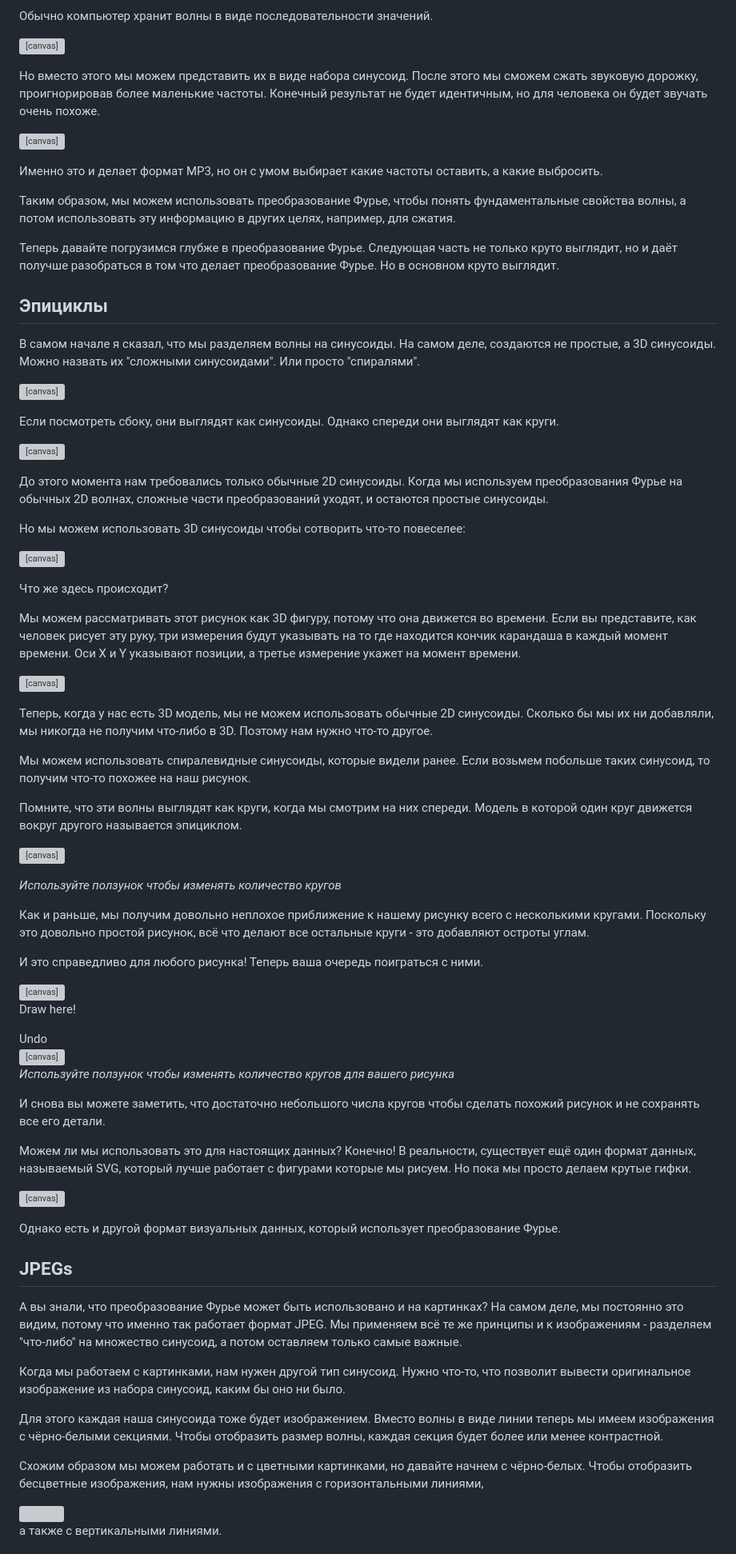
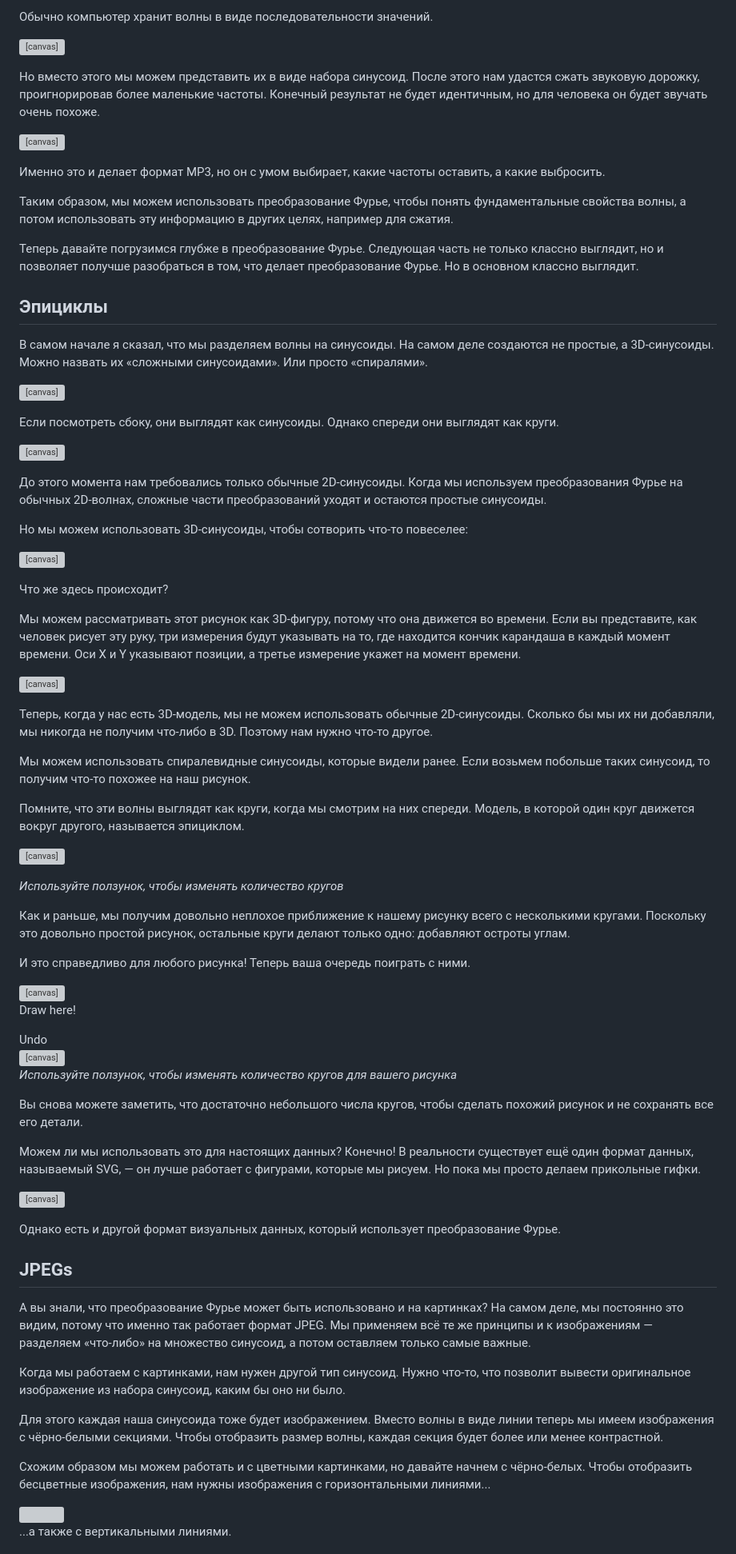
Before and after one commit to Jezzamonn/fourier, a Markdown page: content/content-ru.md, the part around the change printed below. Shown: that part at 80% size. Drawn GitHub-style; grey boxes are pictures that could not be loaded.

```diff
--- a/content/content-ru.md
+++ b/content/content-ru.md
@@ -84,19 +84,19 @@
 
 <canvas id="wave-samples" class="sketch" width=500 height=500></canvas>
 
-Но вместо этого мы можем представить их в виде набора синусоид. После этого мы сможем сжать звуковую дорожку, проигнорировав более маленькие частоты. Конечный результат не будет идентичным, но для человека он будет звучать очень похоже.
+Но вместо этого мы можем представить их в виде набора синусоид. После этого нам удастся сжать звуковую дорожку, проигнорировав более маленькие частоты. Конечный результат не будет идентичным, но для человека он будет звучать очень похоже.
 
 <canvas id="wave-frequencies" class="sketch" width=500 height=500></canvas>
 
-Именно это и делает формат MP3, но он с умом выбирает какие частоты оставить, а какие выбросить.
+Именно это и делает формат MP3, но он с умом выбирает, какие частоты оставить, а какие выбросить.
 
-Таким образом, мы можем использовать преобразование Фурье, чтобы понять фундаментальные свойства волны, а потом использовать эту информацию в других целях, например, для сжатия.
+Таким образом, мы можем использовать преобразование Фурье, чтобы понять фундаментальные свойства волны, а потом использовать эту информацию в других целях, например для сжатия.
 
-Теперь давайте погрузимся глубже в преобразование Фурье. Следующая часть не только круто выглядит, но и даёт получше разобраться в том что делает преобразование Фурье. Но в основном круто выглядит.
+Теперь давайте погрузимся глубже в преобразование Фурье. Следующая часть не только классно выглядит, но и позволяет получше разобраться в том, что делает преобразование Фурье. Но в основном классно выглядит.
 
 ## Эпициклы
 
-В самом начале я сказал, что мы разделяем волны на синусоиды. На самом деле, создаются не простые, а 3D синусоиды. Можно назвать их "сложными синусоидами". Или просто "спиралями".
+В самом начале я сказал, что мы разделяем волны на синусоиды. На самом деле создаются не простые, а 3D-синусоиды. Можно назвать их «сложными синусоидами». Или просто «спиралями».
 
 <canvas id="complex-sinusoid" class="sketch" width=500 height=500></canvas>
 
@@ -104,32 +104,32 @@
 
 <canvas id="complex-sinusoid-turn" class="sketch" width=500 height=500></canvas>
 
-До этого момента нам требовались только обычные 2D синусоиды. Когда мы используем преобразования Фурье на обычных 2D волнах, сложные части преобразований уходят, и остаются простые синусоиды.
+До этого момента нам требовались только обычные 2D-синусоиды. Когда мы используем преобразования Фурье на обычных 2D-волнах, сложные части преобразований уходят и остаются простые синусоиды.
 
-Но мы можем использовать 3D синусоиды чтобы сотворить что-то повеселее:
+Но мы можем использовать 3D-синусоиды, чтобы сотворить что-то повеселее:
 
 <canvas id="peace-epicycles" class="sketch" width=500 height=500></canvas>
 
 Что же здесь происходит?
 
-Мы можем рассматривать этот рисунок как 3D фигуру, потому что она движется во времени. Если вы представите, как человек рисует эту руку, три измерения будут указывать на то где находится кончик карандаша в каждый момент времени. Оси X и Y указывают позиции, а третье измерение укажет на момент времени.
+Мы можем рассматривать этот рисунок как 3D-фигуру, потому что она движется во времени. Если вы представите, как человек рисует эту руку, три измерения будут указывать на то, где находится кончик карандаша в каждый момент времени. Оси X и Y указывают позиции, а третье измерение укажет на момент времени.
 
 <canvas id="peace-3d" class="sketch" width=500 height=500></canvas>
 
-Теперь, когда у нас есть 3D модель, мы не можем использовать обычные 2D синусоиды. Сколько бы мы их ни добавляли, мы никогда не получим что-либо в 3D. Поэтому нам нужно что-то другое.
+Теперь, когда у нас есть 3D-модель, мы не можем использовать обычные 2D-синусоиды. Сколько бы мы их ни добавляли, мы никогда не получим что-либо в 3D. Поэтому нам нужно что-то другое.
 
 Мы можем использовать спиралевидные синусоиды, которые видели ранее. Если возьмем побольше таких синусоид, то получим что-то похожее на наш рисунок.
 
-Помните, что эти волны выглядят как круги, когда мы смотрим на них спереди. Модель в которой один круг движется вокруг другого называется эпициклом.
+Помните, что эти волны выглядят как круги, когда мы смотрим на них спереди. Модель, в которой один круг движется вокруг другого, называется эпициклом.
 
 <canvas id="peace-build-up" class="sketch" width=500 height=500></canvas>
 <input id="peace-build-up-slider" type="range" min="0" max="1" value="1" step="any">
 
-*Используйте ползунок чтобы изменять количество кругов*
+*Используйте ползунок, чтобы изменять количество кругов*
 
-Как и раньше, мы получим довольно неплохое приближение к нашему рисунку всего с несколькими кругами. Поскольку это довольно простой рисунок, всё что делают все остальные круги - это добавляют остроты углам.
+Как и раньше, мы получим довольно неплохое приближение к нашему рисунку всего с несколькими кругами. Поскольку это довольно простой рисунок, остальные круги делают только одно: добавляют остроты углам.
 
-И это справедливо для любого рисунка! Теперь ваша очередь поиграться с ними.
+И это справедливо для любого рисунка! Теперь ваша очередь поиграть с ними.
 
 <div class="multi-container">
 <div class="sketch" >
@@ -141,11 +141,11 @@
 </div>
 <input id="circle-zone-slider" type="range" min="0" max="1" value="1" step="any">
 
-*Используйте ползунок чтобы изменять количество кругов для вашего рисунка*
+*Используйте ползунок, чтобы изменять количество кругов для вашего рисунка*
 
-И снова вы можете заметить, что достаточно небольшого числа кругов чтобы сделать похожий рисунок и не сохранять все его детали.
+Вы снова можете заметить, что достаточно небольшого числа кругов, чтобы сделать похожий рисунок и не сохранять все его детали.
 
-Можем ли мы использовать это для настоящих данных? Конечно! В реальности, существует ещё один формат данных, называемый SVG, который лучше работает с фигурами которые мы рисуем. Но пока мы просто делаем крутые гифки.
+Можем ли мы использовать это для настоящих данных? Конечно! В реальности существует ещё один формат данных, называемый SVG, — он лучше работает с фигурами, которые мы рисуем. Но пока мы просто делаем прикольные гифки.
 
 <canvas id="fourier-title" class="sketch" width=500 height=300></canvas>
 
@@ -153,17 +153,17 @@
 
 ## JPEGs
 
-А вы знали, что преобразование Фурье может быть использовано и на картинках? На самом деле, мы постоянно это видим, потому что именно так работает формат JPEG. Мы применяем всё те же принципы и к изображениям - разделяем "что-либо" на множество синусоид, а потом оставляем только самые важные.
+А вы знали, что преобразование Фурье может быть использовано и на картинках? На самом деле, мы постоянно это видим, потому что именно так работает формат JPEG. Мы применяем всё те же принципы и к изображениям — разделяем «что-либо» на множество синусоид, а потом оставляем только самые важные.
 
 Когда мы работаем с картинками, нам нужен другой тип синусоид. Нужно что-то, что позволит вывести оригинальное изображение из набора синусоид, каким бы оно ни было.
 
 Для этого каждая наша синусоида тоже будет изображением. Вместо волны в виде линии теперь мы имеем изображения с чёрно-белыми секциями. Чтобы отобразить размер волны, каждая секция будет более или менее контрастной.
 
-Схожим образом мы можем работать и с цветными картинками, но давайте начнем с чёрно-белых. Чтобы отобразить бесцветные изображения, нам нужны изображения с горизонтальными линиями,
+Схожим образом мы можем работать и с цветными картинками, но давайте начнем с чёрно-белых. Чтобы отобразить бесцветные изображения, нам нужны изображения с горизонтальными линиями...
 
 <img id="img-y-component" src="img/components-4-0.png" class="sketch sketch-small">
 
-а также с вертикальными линиями.
+...а также с вертикальными линиями.
 
 <img id="img-x-component" src="img/components-0-4.png" class="sketch sketch-small">
 
```
Also changed, not shown: other parts of content/content-ru.md (+36 -36 lines).
